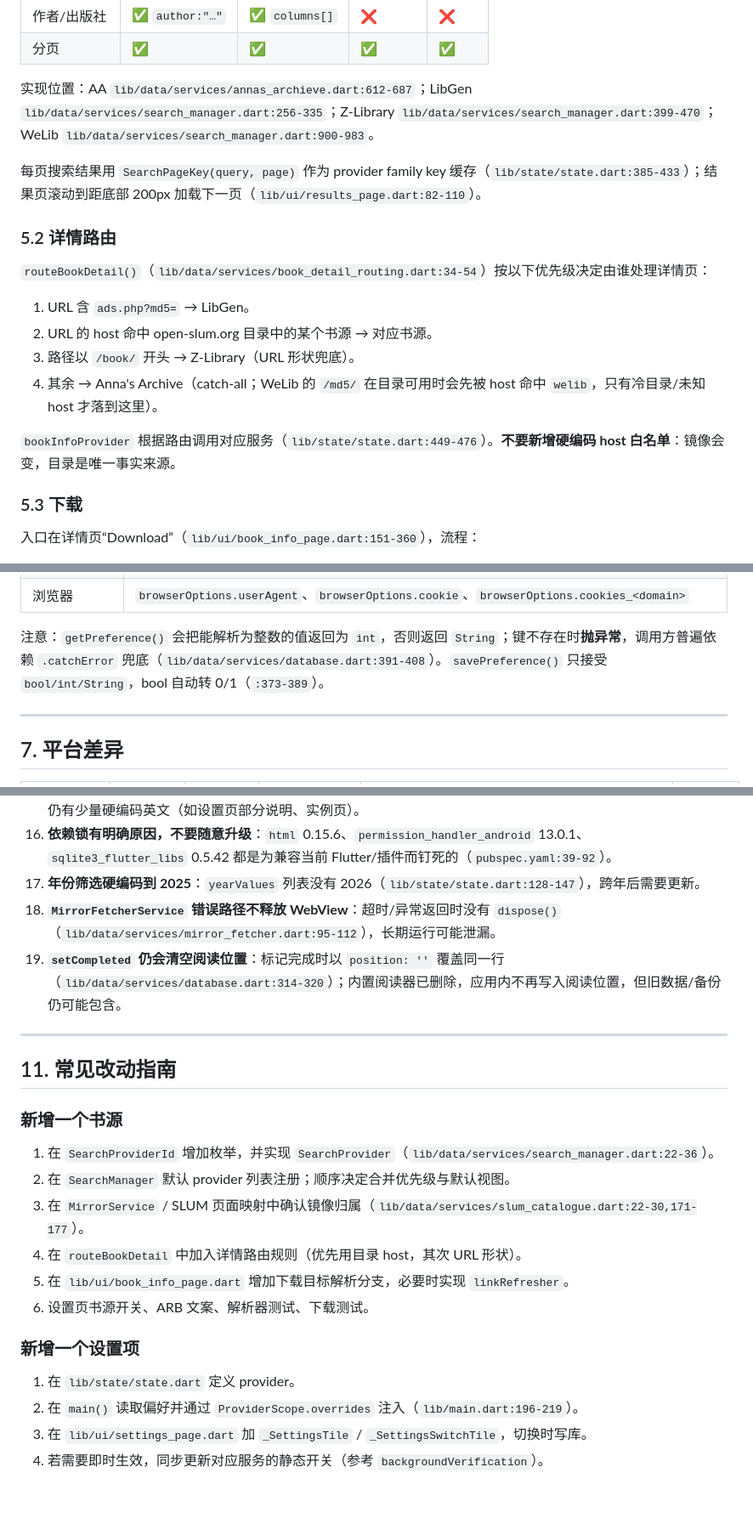
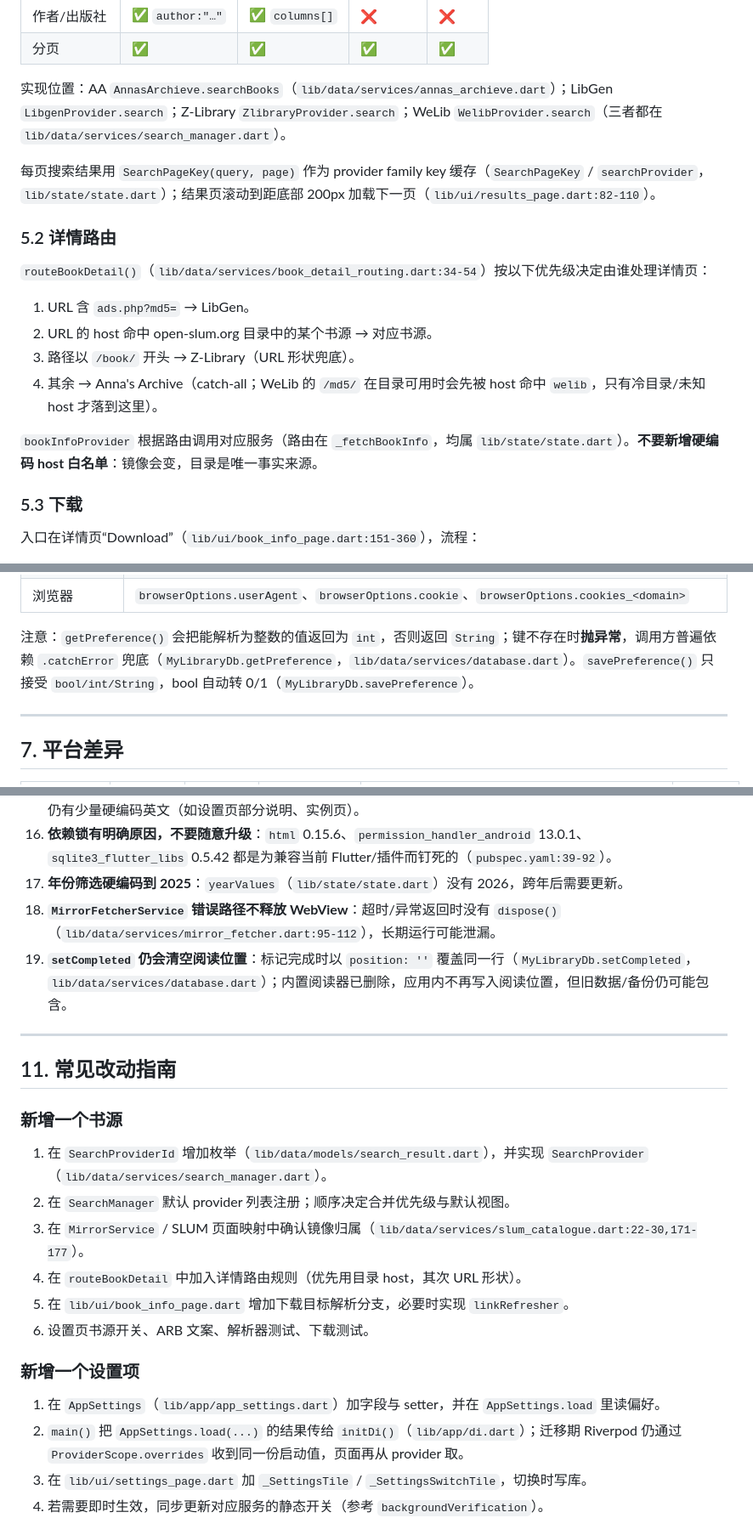
Before and after one commit to lzoreal/OpenlibExtended, a Markdown page: HANDOVER.md, 3 parts joined by grey strips. Shown at 85% size. Drawn GitHub-style; blank space fills up the shorter version.

```diff
--- a/HANDOVER.md
+++ b/HANDOVER.md
@@ -212,9 +215,9 @@ Service 层（单例：MyLibraryDb / DownloadManager / InstanceManager / AppLogg
 | 作者/出版社 | ✅ `author:"…"` | ✅ `columns[]` | ❌ | ❌ |
 | 分页 | ✅ | ✅ | ✅ | ✅ |
 
-实现位置：AA `lib/data/services/annas_archieve.dart:612-687`；LibGen `lib/data/services/search_manager.dart:256-335`；Z-Library `lib/data/services/search_manager.dart:399-470`；WeLib `lib/data/services/search_manager.dart:900-983`。
+实现位置：AA `AnnasArchieve.searchBooks`（`lib/data/services/annas_archieve.dart`）；LibGen `LibgenProvider.search`；Z-Library `ZlibraryProvider.search`；WeLib `WelibProvider.search`（三者都在 `lib/data/services/search_manager.dart`）。
 
-每页搜索结果用 `SearchPageKey(query, page)` 作为 provider family key 缓存（`lib/state/state.dart:385-433`）；结果页滚动到距底部 200px 加载下一页（`lib/ui/results_page.dart:82-110`）。
+每页搜索结果用 `SearchPageKey(query, page)` 作为 provider family key 缓存（`SearchPageKey` / `searchProvider`，`lib/state/state.dart`）；结果页滚动到距底部 200px 加载下一页（`lib/ui/results_page.dart:82-110`）。
 
 ### 5.2 详情路由
 
@@ -225,7 +228,7 @@ Service 层（单例：MyLibraryDb / DownloadManager / InstanceManager / AppLogg
 3. 路径以 `/book/` 开头 → Z-Library（URL 形状兜底）。
 4. 其余 → Anna's Archive（catch-all；WeLib 的 `/md5/` 在目录可用时会先被 host 命中 `welib`，只有冷目录/未知 host 才落到这里）。
 
-`bookInfoProvider` 根据路由调用对应服务（`lib/state/state.dart:449-476`）。**不要新增硬编码 host 白名单**：镜像会变，目录是唯一事实来源。
+`bookInfoProvider` 根据路由调用对应服务（路由在 `_fetchBookInfo`，均属 `lib/state/state.dart`）。**不要新增硬编码 host 白名单**：镜像会变，目录是唯一事实来源。
 
 ### 5.3 下载
 
@@ -332,7 +335,7 @@ queued → fetchingMirrors → downloadingMirrors → downloading → verifying
 | 镜像 | `instance_auto_mode`、`instance_manual_order`、`instance_disabled_hosts`、`instance_local_latency`、`slum_catalogue_cache` |
 | 浏览器 | `browserOptions.userAgent`、`browserOptions.cookie`、`browserOptions.cookies_<domain>` |
 
-注意：`getPreference()` 会把能解析为整数的值返回为 `int`，否则返回 `String`；键不存在时**抛异常**，调用方普遍依赖 `.catchError` 兜底（`lib/data/services/database.dart:391-408`）。`savePreference()` 只接受 `bool/int/String`，bool 自动转 0/1（`:373-389`）。
+注意：`getPreference()` 会把能解析为整数的值返回为 `int`，否则返回 `String`；键不存在时**抛异常**，调用方普遍依赖 `.catchError` 兜底（`MyLibraryDb.getPreference`，`lib/data/services/database.dart`）。`savePreference()` 只接受 `bool/int/String`，bool 自动转 0/1（`MyLibraryDb.savePreference`）。
 
 ---
 
@@ -418,9 +421,9 @@ CI 只跑 `dart analyze lib/ test/` + `flutter test`（`.github/workflows/build.
 14. **备份不含书籍文件**：仅备份数据库表，换机后需自行迁移书籍目录。
 15. **本地化覆盖**：5 个语言、531 个 key，测试强制五份 ARB key 完全一致（`test/localization_test.dart:31-52`）；仍有少量硬编码英文（如设置页部分说明、实例页）。
 16. **依赖锁有明确原因，不要随意升级**：`html` 0.15.6、`permission_handler_android` 13.0.1、`sqlite3_flutter_libs` 0.5.42 都是为兼容当前 Flutter/插件而钉死的（`pubspec.yaml:39-92`）。
-17. **年份筛选硬编码到 2025**：`yearValues` 列表没有 2026（`lib/state/state.dart:128-147`），跨年后需要更新。
+17. **年份筛选硬编码到 2025**：`yearValues`（`lib/state/state.dart`）没有 2026，跨年后需要更新。
 18. **`MirrorFetcherService` 错误路径不释放 WebView**：超时/异常返回时没有 `dispose()`（`lib/data/services/mirror_fetcher.dart:95-112`），长期运行可能泄漏。
-19. **`setCompleted` 仍会清空阅读位置**：标记完成时以 `position: ''` 覆盖同一行（`lib/data/services/database.dart:314-320`）；内置阅读器已删除，应用内不再写入阅读位置，但旧数据/备份仍可能包含。
+19. **`setCompleted` 仍会清空阅读位置**：标记完成时以 `position: ''` 覆盖同一行（`MyLibraryDb.setCompleted`，`lib/data/services/database.dart`）；内置阅读器已删除，应用内不再写入阅读位置，但旧数据/备份仍可能包含。
 
 ---
 
@@ -428,7 +431,7 @@ CI 只跑 `dart analyze lib/ test/` + `flutter test`（`.github/workflows/build.
 
 ### 新增一个书源
 
-1. 在 `SearchProviderId` 增加枚举，并实现 `SearchProvider`（`lib/data/services/search_manager.dart:22-36`）。
+1. 在 `SearchProviderId` 增加枚举（`lib/data/models/search_result.dart`），并实现 `SearchProvider`（`lib/data/services/search_manager.dart`）。
 2. 在 `SearchManager` 默认 provider 列表注册；顺序决定合并优先级与默认视图。
 3. 在 `MirrorService` / SLUM 页面映射中确认镜像归属（`lib/data/services/slum_catalogue.dart:22-30,171-177`）。
 4. 在 `routeBookDetail` 中加入详情路由规则（优先用目录 host，其次 URL 形状）。
@@ -437,8 +440,8 @@ CI 只跑 `dart analyze lib/ test/` + `flutter test`（`.github/workflows/build.
 
 ### 新增一个设置项
 
-1. 在 `lib/state/state.dart` 定义 provider。
-2. 在 `main()` 读取偏好并通过 `ProviderScope.overrides` 注入（`lib/main.dart:196-219`）。
+1. 在 `AppSettings`（`lib/app/app_settings.dart`）加字段与 setter，并在 `AppSettings.load` 里读偏好。
+2. `main()` 把 `AppSettings.load(...)` 的结果传给 `initDi()`（`lib/app/di.dart`）；迁移期 Riverpod 仍通过 `ProviderScope.overrides` 收到同一份启动值，页面再从 provider 取。
 3. 在 `lib/ui/settings_page.dart` 加 `_SettingsTile` / `_SettingsSwitchTile`，切换时写库。
 4. 若需要即时生效，同步更新对应服务的静态开关（参考 `backgroundVerification`）。
 
```
Also changed, not shown: other parts of HANDOVER.md (+24 -19 lines), AGENTS.md (+1 -1 lines).
